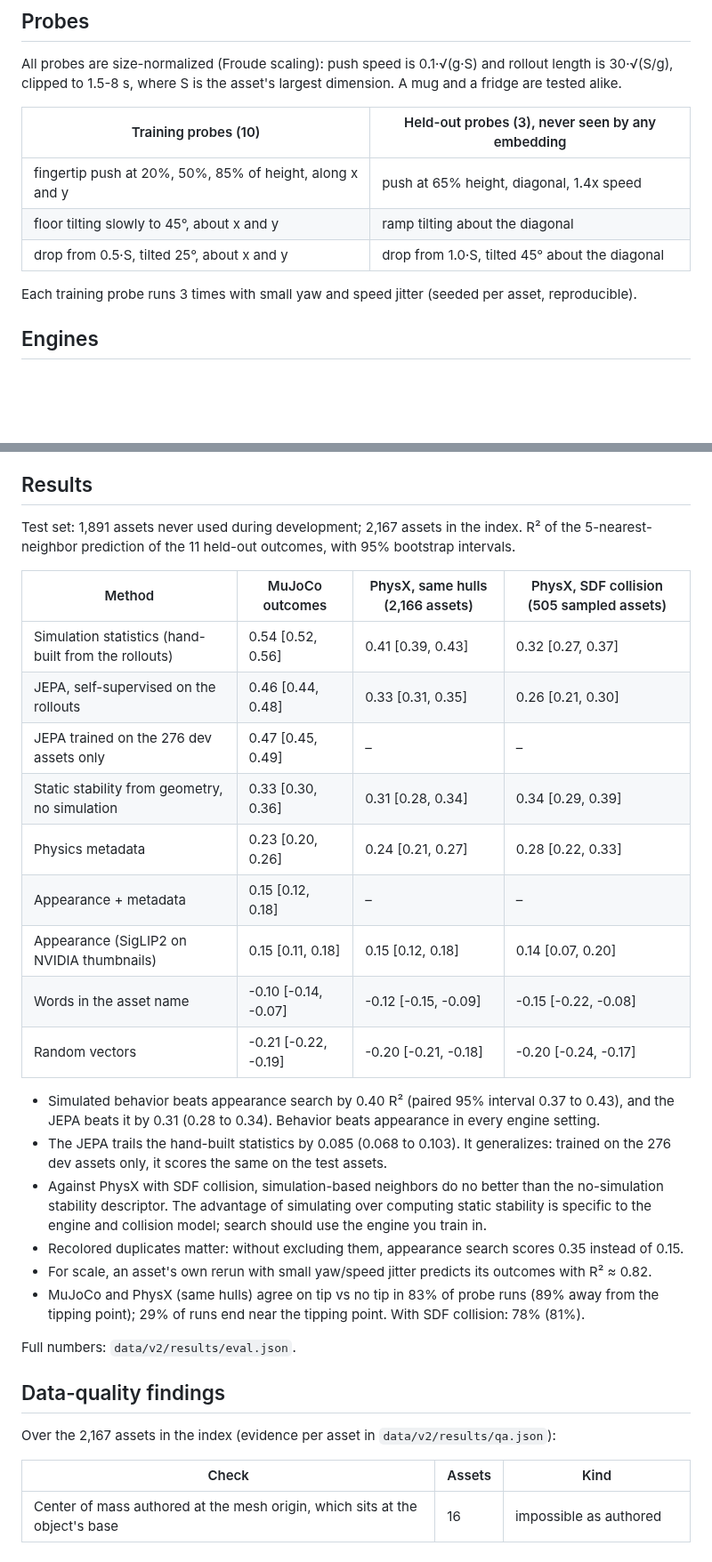
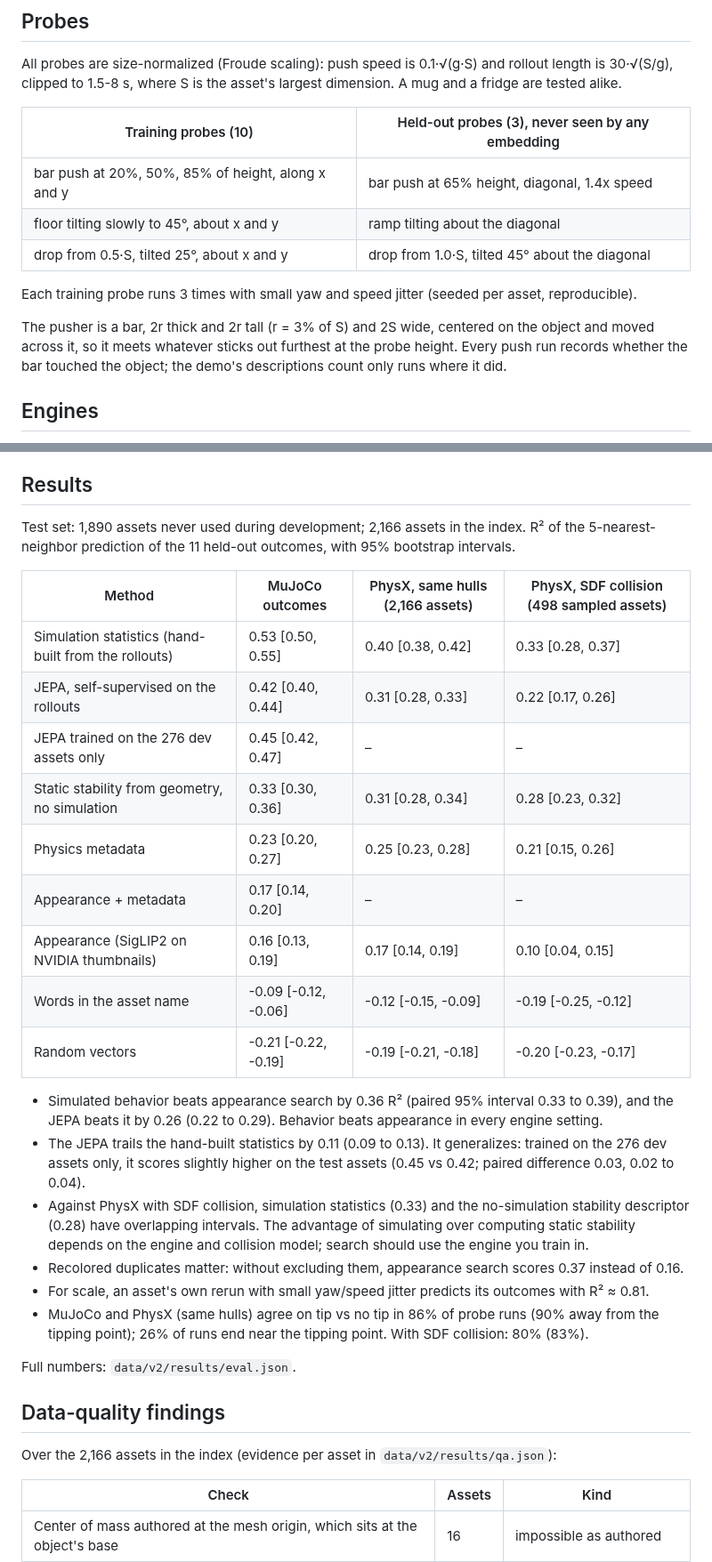
Before and after one commit to ghanemja/behaviors, a Markdown page: README.md, 2 parts joined by grey strips. Shown at 89% size. Drawn GitHub-style; blank space fills up the shorter version.

```diff
--- a/README.md
+++ b/README.md
@@ -31,11 +31,15 @@ All probes are size-normalized (Froude scaling): push speed is 0.1·√(g·S) an
 
 | Training probes (10) | Held-out probes (3), never seen by any embedding |
 |---|---|
-| fingertip push at 20%, 50%, 85% of height, along x and y | push at 65% height, diagonal, 1.4x speed |
+| bar push at 20%, 50%, 85% of height, along x and y | bar push at 65% height, diagonal, 1.4x speed |
 | floor tilting slowly to 45°, about x and y | ramp tilting about the diagonal |
 | drop from 0.5·S, tilted 25°, about x and y | drop from 1.0·S, tilted 45° about the diagonal |
 
 Each training probe runs 3 times with small yaw and speed jitter (seeded per asset, reproducible).
+
+The pusher is a bar, 2r thick and 2r tall (r = 3% of S) and 2S wide, centered on the object and moved across it, so it
+meets whatever sticks out furthest at the probe height. Every push run records whether the bar touched the object;
+the demo's descriptions count only runs where it did.
 
 ## Engines
 
@@ -64,38 +68,38 @@ Fixed before looking at test results:
 
 ## Results
 
-Test set: 1,891 assets never used during development; 2,167 assets in the index. R² of the
+Test set: 1,890 assets never used during development; 2,166 assets in the index. R² of the
 5-nearest-neighbor prediction of the 11 held-out outcomes, with 95% bootstrap intervals.
 
-| Method | MuJoCo outcomes | PhysX, same hulls (2,166 assets) | PhysX, SDF collision (505 sampled assets) |
+| Method | MuJoCo outcomes | PhysX, same hulls (2,166 assets) | PhysX, SDF collision (498 sampled assets) |
 |---|---|---|---|
-| Simulation statistics (hand-built from the rollouts) | 0.54 [0.52, 0.56] | 0.41 [0.39, 0.43] | 0.32 [0.27, 0.37] |
-| JEPA, self-supervised on the rollouts | 0.46 [0.44, 0.48] | 0.33 [0.31, 0.35] | 0.26 [0.21, 0.30] |
-| JEPA trained on the 276 dev assets only | 0.47 [0.45, 0.49] | – | – |
-| Static stability from geometry, no simulation | 0.33 [0.30, 0.36] | 0.31 [0.28, 0.34] | 0.34 [0.29, 0.39] |
-| Physics metadata | 0.23 [0.20, 0.26] | 0.24 [0.21, 0.27] | 0.28 [0.22, 0.33] |
-| Appearance + metadata | 0.15 [0.12, 0.18] | – | – |
-| Appearance (SigLIP2 on NVIDIA thumbnails) | 0.15 [0.11, 0.18] | 0.15 [0.12, 0.18] | 0.14 [0.07, 0.20] |
-| Words in the asset name | -0.10 [-0.14, -0.07] | -0.12 [-0.15, -0.09] | -0.15 [-0.22, -0.08] |
-| Random vectors | -0.21 [-0.22, -0.19] | -0.20 [-0.21, -0.18] | -0.20 [-0.24, -0.17] |
+| Simulation statistics (hand-built from the rollouts) | 0.53 [0.50, 0.55] | 0.40 [0.38, 0.42] | 0.33 [0.28, 0.37] |
+| JEPA, self-supervised on the rollouts | 0.42 [0.40, 0.44] | 0.31 [0.28, 0.33] | 0.22 [0.17, 0.26] |
+| JEPA trained on the 276 dev assets only | 0.45 [0.42, 0.47] | – | – |
+| Static stability from geometry, no simulation | 0.33 [0.30, 0.36] | 0.31 [0.28, 0.34] | 0.28 [0.23, 0.32] |
+| Physics metadata | 0.23 [0.20, 0.27] | 0.25 [0.23, 0.28] | 0.21 [0.15, 0.26] |
+| Appearance + metadata | 0.17 [0.14, 0.20] | – | – |
+| Appearance (SigLIP2 on NVIDIA thumbnails) | 0.16 [0.13, 0.19] | 0.17 [0.14, 0.19] | 0.10 [0.04, 0.15] |
+| Words in the asset name | -0.09 [-0.12, -0.06] | -0.12 [-0.15, -0.09] | -0.19 [-0.25, -0.12] |
+| Random vectors | -0.21 [-0.22, -0.19] | -0.19 [-0.21, -0.18] | -0.20 [-0.23, -0.17] |
 
-- Simulated behavior beats appearance search by 0.40 R² (paired 95% interval 0.37 to 0.43),
-  and the JEPA beats it by 0.31 (0.28 to 0.34). Behavior beats appearance in every engine setting.
-- The JEPA trails the hand-built statistics by 0.085 (0.068 to 0.103). It generalizes: trained on the
-  276 dev assets only, it scores the same on the test assets.
-- Against PhysX with SDF collision, simulation-based neighbors do no better than the no-simulation stability descriptor.
-  The advantage of simulating over computing static stability is specific to the engine and collision model; search
-  should use the engine you train in.
-- Recolored duplicates matter: without excluding them, appearance search scores 0.35 instead of 0.15.
-- For scale, an asset's own rerun with small yaw/speed jitter predicts its outcomes with R² ≈ 0.82.
-- MuJoCo and PhysX (same hulls) agree on tip vs no tip in 83% of probe runs (89% away from the
-  tipping point); 29% of runs end near the tipping point. With SDF collision: 78% (81%).
+- Simulated behavior beats appearance search by 0.36 R² (paired 95% interval 0.33 to 0.39),
+  and the JEPA beats it by 0.26 (0.22 to 0.29). Behavior beats appearance in every engine setting.
+- The JEPA trails the hand-built statistics by 0.11 (0.09 to 0.13). It generalizes: trained on the
+  276 dev assets only, it scores slightly higher on the test assets (0.45 vs 0.42; paired difference 0.03, 0.02 to 0.04).
+- Against PhysX with SDF collision, simulation statistics (0.33) and the no-simulation stability descriptor (0.28)
+  have overlapping intervals. The advantage of simulating over computing static stability depends on the engine and
+  collision model; search should use the engine you train in.
+- Recolored duplicates matter: without excluding them, appearance search scores 0.37 instead of 0.16.
+- For scale, an asset's own rerun with small yaw/speed jitter predicts its outcomes with R² ≈ 0.81.
+- MuJoCo and PhysX (same hulls) agree on tip vs no tip in 86% of probe runs (90% away from the
+  tipping point); 26% of runs end near the tipping point. With SDF collision: 80% (83%).
 
 Full numbers: `data/v2/results/eval.json`.
 
 ## Data-quality findings
 
-Over the 2,167 assets in the index (evidence per asset in `data/v2/results/qa.json`):
+Over the 2,166 assets in the index (evidence per asset in `data/v2/results/qa.json`):
 
 | Check | Assets | Kind |
 |---|---|---|
```
Also changed, not shown: other parts of README.md (+13 -2 lines), media/cover.jpg, 14 other files.
